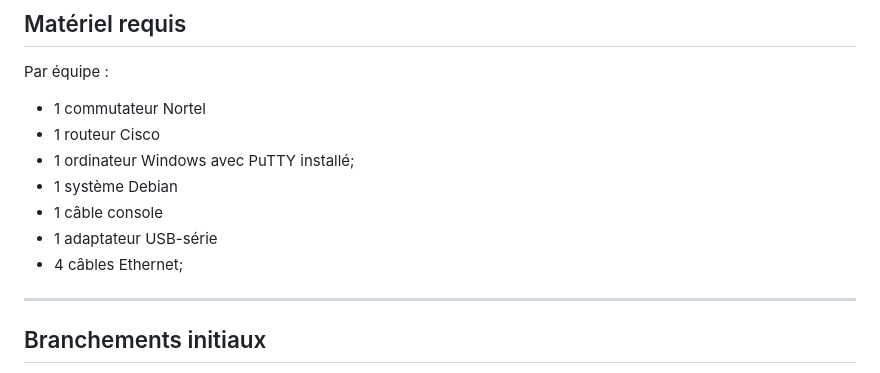
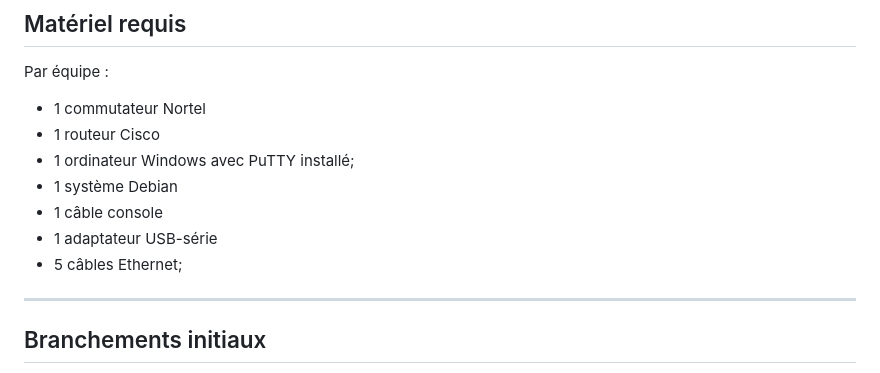
Before and after one commit to gcourtemancheCAL/420-216-Reseau, a Markdown page: cours17-reseau-simple/cours17-at1-reseau-simple.md, the part around the change. Rendered like a GitHub page.

Commit message:
5 cabvles eth

```diff
--- a/cours17-reseau-simple/cours17-at1-reseau-simple.md
+++ b/cours17-reseau-simple/cours17-at1-reseau-simple.md
@@ -26,7 +26,7 @@ Par équipe :
 - 1 système Debian
 - 1 câble console
 - 1 adaptateur USB-série
-- 4 câbles Ethernet;
+- 5 câbles Ethernet;
 
 ---
 
```
